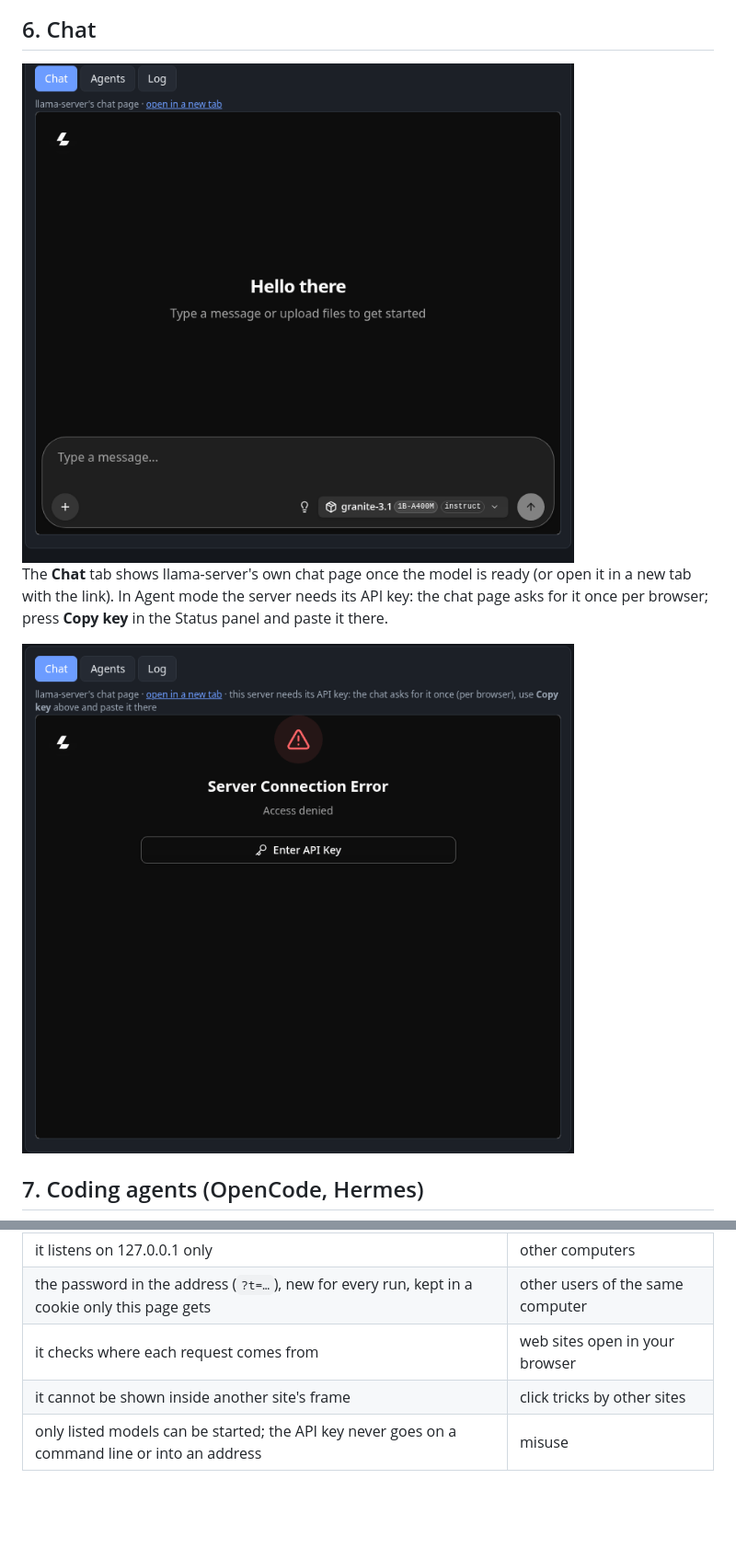
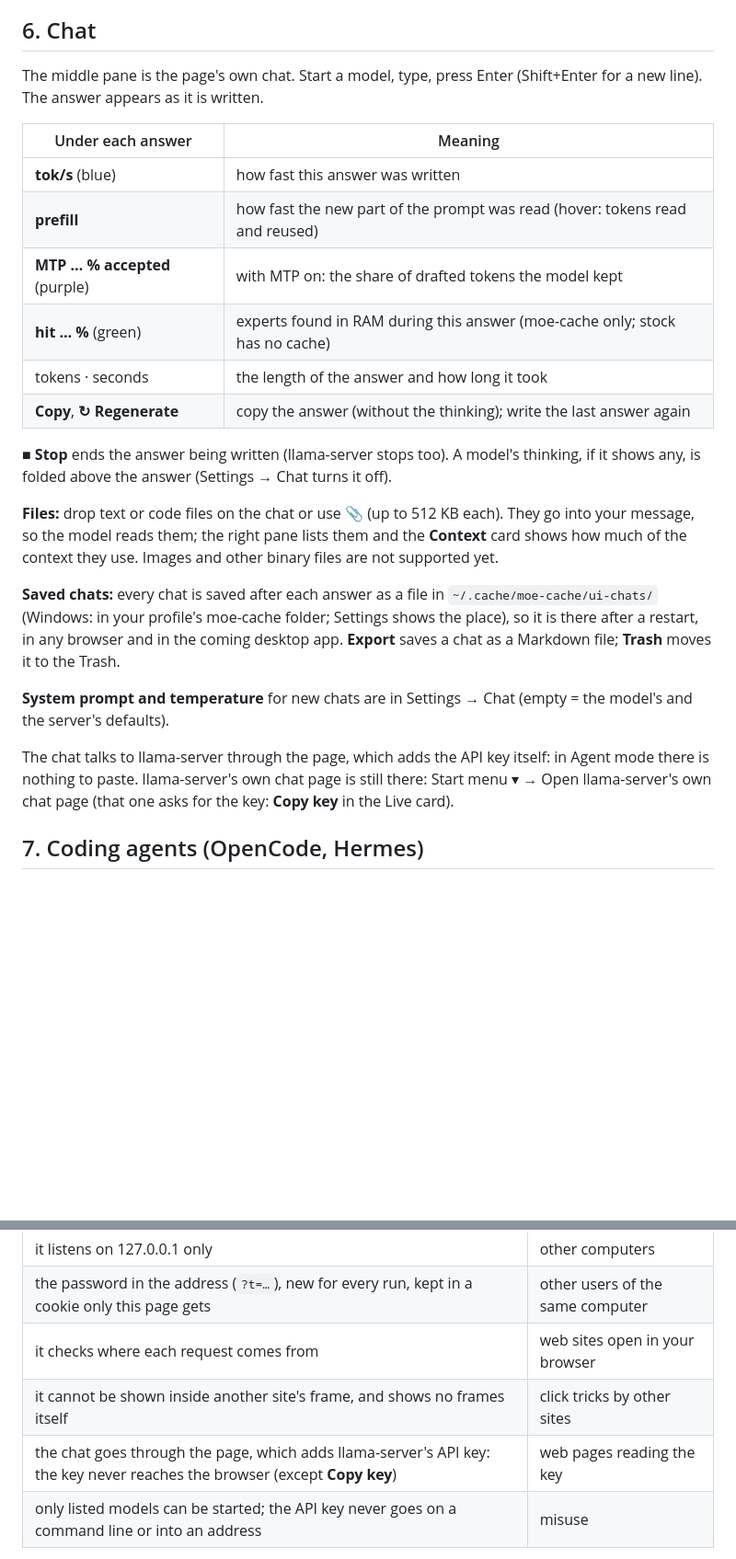
Before and after one commit to IbrahimSiddiqui007/moe-cache, a Markdown page: docs/GUI.md, 2 parts joined by grey strips. Shown at 92% size. Drawn GitHub-style; blank space fills up the shorter version.

```diff
--- a/docs/GUI.md
+++ b/docs/GUI.md
@@ -125,12 +136,31 @@ running it).
 
 ## 6. Chat
 
-<img src="img/gui-chat.png" alt="llama-server's chat page inside the control page" width="600">
+The middle pane is the page's own chat. Start a model, type, press Enter (Shift+Enter for a new line). The answer appears as it is written.
 
-The **Chat** tab shows llama-server's own chat page once the model is ready (or open it in a new tab with the link). In Agent mode the server needs
-its API key: the chat page asks for it once per browser; press **Copy key** in the Status panel and paste it there.
+| Under each answer | Meaning |
+|---|---|
+| **tok/s** (blue) | how fast this answer was written |
+| **prefill** | how fast the new part of the prompt was read (hover: tokens read and reused) |
+| **MTP … % accepted** (purple) | with MTP on: the share of drafted tokens the model kept |
+| **hit … %** (green) | experts found in RAM during this answer (moe-cache only; stock has no cache) |
+| tokens · seconds | the length of the answer and how long it took |
+| **Copy**, **↻ Regenerate** | copy the answer (without the thinking); write the last answer again |
 
-<img src="img/gui-chat-key.png" alt="In Agent mode the chat page asks for the API key" width="600">
+**■ Stop** ends the answer being written (llama-server stops too). A model's thinking, if it shows any, is folded above the answer
+(Settings → Chat turns it off).
+
+**Files:** drop text or code files on the chat or use 📎 (up to 512 KB each). They go into your message, so the model reads them; the right pane
+lists them and the **Context** card shows how much of the context they use. Images and other binary files are not supported yet.
+
+**Saved chats:** every chat is saved after each answer as a file in `~/.cache/moe-cache/ui-chats/` (Windows: in your profile's moe-cache
+folder; Settings shows the place), so it is there after a restart, in any browser and in the coming desktop app. **Export** saves a chat as a
+Markdown file; **Trash** moves it to the Trash.
+
+**System prompt and temperature** for new chats are in Settings → Chat (empty = the model's and the server's defaults).
+
+The chat talks to llama-server through the page, which adds the API key itself: in Agent mode there is nothing to paste. llama-server's own chat
+page is still there: Start menu ▾ → Open llama-server's own chat page (that one asks for the key: **Copy key** in the Live card).
 
 ## 7. Coding agents (OpenCode, Hermes)
 
@@ -203,7 +233,8 @@ The page can start programs, so it only answers you:
 | it listens on 127.0.0.1 only | other computers |
 | the password in the address (`?t=…`), new for every run, kept in a cookie only this page gets | other users of the same computer |
 | it checks where each request comes from | web sites open in your browser |
-| it cannot be shown inside another site's frame | click tricks by other sites |
+| it cannot be shown inside another site's frame, and shows no frames itself | click tricks by other sites |
+| the chat goes through the page, which adds llama-server's API key: the key never reaches the browser (except **Copy key**) | web pages reading the key |
 | only listed models can be started; the API key never goes on a command line or into an address | misuse |
 
 If you open the page without the password you see a short note: open the address the terminal printed.
```
Also changed, not shown: other parts of docs/GUI.md (+21 -9 lines), docs/img/gui-3pane-desktop.png (added), docs/img/gui-3pane-phone.png (added), 2 other files.
